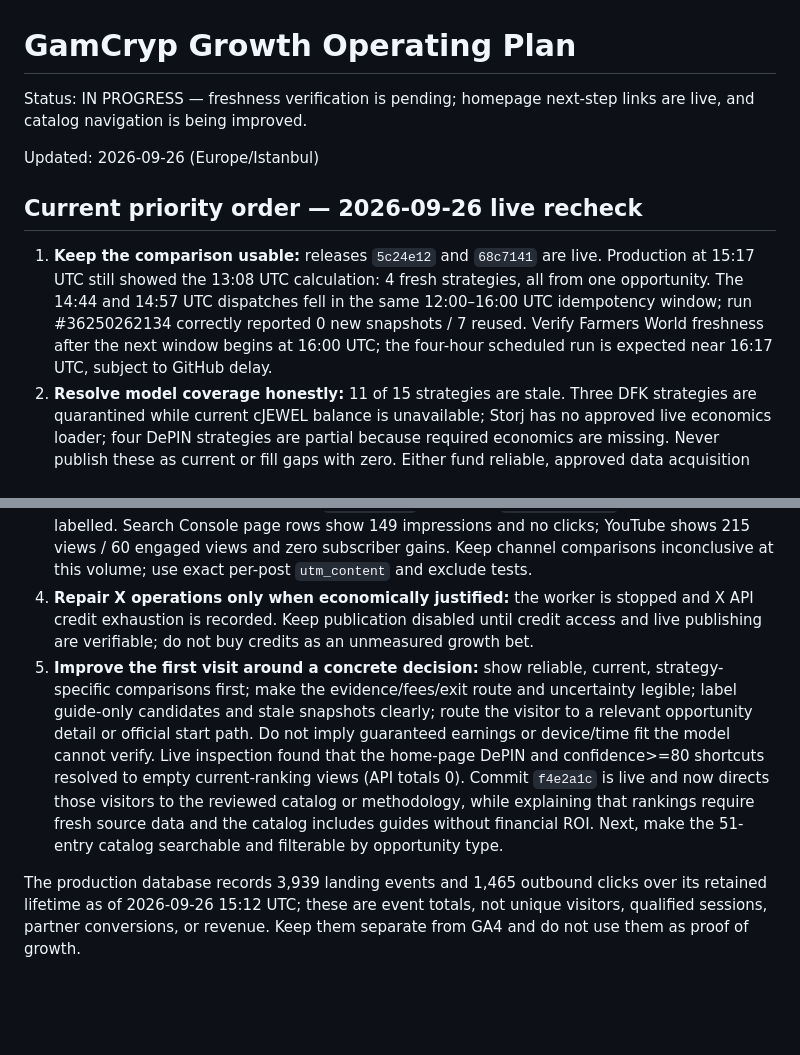
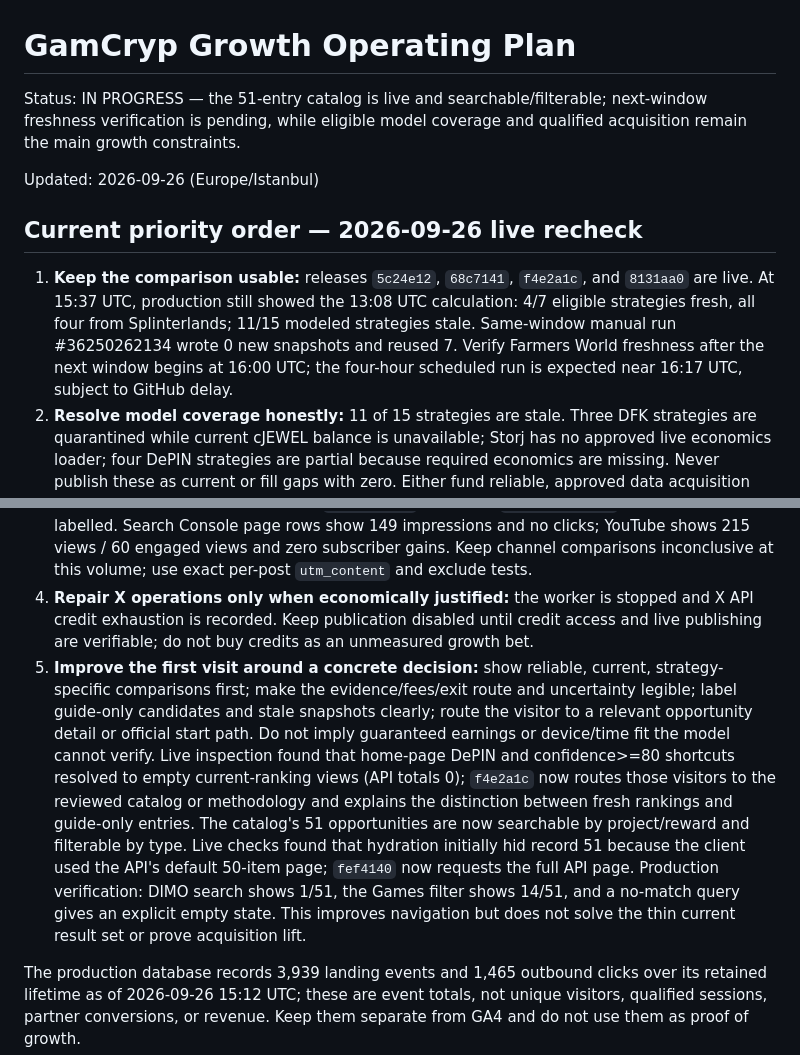
Before and after one commit to IRequelm/gamefi-roi, a Markdown page: docs/GROWTH_OPERATING_PLAN.md, 2 parts joined by grey strips. Drawn GitHub-style; blank space fills up the shorter version.

```diff
--- a/docs/GROWTH_OPERATING_PLAN.md
+++ b/docs/GROWTH_OPERATING_PLAN.md
@@ -1,16 +1,16 @@
 # GamCryp Growth Operating Plan
 
-Status: IN PROGRESS — freshness verification is pending; homepage next-step links are live, and catalog navigation is being improved.
+Status: IN PROGRESS — the 51-entry catalog is live and searchable/filterable; next-window freshness verification is pending, while eligible model coverage and qualified acquisition remain the main growth constraints.
 
 Updated: 2026-09-26 (Europe/Istanbul)
 
 ## Current priority order — 2026-09-26 live recheck
 
-1. **Keep the comparison usable:** releases `5c24e12` and `68c7141` are live. Production at 15:17 UTC still showed the 13:08 UTC calculation: 4 fresh strategies, all from one opportunity. The 14:44 and 14:57 UTC dispatches fell in the same 12:00–16:00 UTC idempotency window; run #36250262134 correctly reported 0 new snapshots / 7 reused. Verify Farmers World freshness after the next window begins at 16:00 UTC; the four-hour scheduled run is expected near 16:17 UTC, subject to GitHub delay.
+1. **Keep the comparison usable:** releases `5c24e12`, `68c7141`, `f4e2a1c`, and `8131aa0` are live. At 15:37 UTC, production still showed the 13:08 UTC calculation: 4/7 eligible strategies fresh, all four from Splinterlands; 11/15 modeled strategies stale. Same-window manual run #36250262134 wrote 0 new snapshots and reused 7. Verify Farmers World freshness after the next window begins at 16:00 UTC; the four-hour scheduled run is expected near 16:17 UTC, subject to GitHub delay.
 2. **Resolve model coverage honestly:** 11 of 15 strategies are stale. Three DFK strategies are quarantined while current cJEWEL balance is unavailable; Storj has no approved live economics loader; four DePIN strategies are partial because required economics are missing. Never publish these as current or fill gaps with zero. Either fund reliable, approved data acquisition and complete the models, or explicitly park candidates that cannot pass feasibility.
 3. **Fix the acquisition funnel before adding volume:** the latest 28-day read shows 58 GA4 sessions / 4 active users, 25 explicitly tagged test/operator sessions, 29 sessions without manual source attribution, and four X/t.co-tagged sessions. Do not call unattributed visits Direct or organic. There were three `start_click` and three `outbound_click` events, mostly test-labelled. Search Console page rows show 149 impressions and no clicks; YouTube shows 215 views / 60 engaged views and zero subscriber gains. Keep channel comparisons inconclusive at this volume; use exact per-post `utm_content` and exclude tests.
 4. **Repair X operations only when economically justified:** the worker is stopped and X API credit exhaustion is recorded. Keep publication disabled until credit access and live publishing are verifiable; do not buy credits as an unmeasured growth bet.
-5. **Improve the first visit around a concrete decision:** show reliable, current, strategy-specific comparisons first; make the evidence/fees/exit route and uncertainty legible; label guide-only candidates and stale snapshots clearly; route the visitor to a relevant opportunity detail or official start path. Do not imply guaranteed earnings or device/time fit the model cannot verify. Live inspection found that the home-page DePIN and confidence>=80 shortcuts resolved to empty current-ranking views (API totals 0). Commit `f4e2a1c` is live and now directs those visitors to the reviewed catalog or methodology, while explaining that rankings require fresh source data and the catalog includes guides without financial ROI. Next, make the 51-entry catalog searchable and filterable by opportunity type.
+5. **Improve the first visit around a concrete decision:** show reliable, current, strategy-specific comparisons first; make the evidence/fees/exit route and uncertainty legible; label guide-only candidates and stale snapshots clearly; route the visitor to a relevant opportunity detail or official start path. Do not imply guaranteed earnings or device/time fit the model cannot verify. Live inspection found that home-page DePIN and confidence>=80 shortcuts resolved to empty current-ranking views (API totals 0); `f4e2a1c` now routes those visitors to the reviewed catalog or methodology and explains the distinction between fresh rankings and guide-only entries. The catalog's 51 opportunities are now searchable by project/reward and filterable by type. Live checks found that hydration initially hid record 51 because the client used the API's default 50-item page; `fef4140` now requests the full API page. Production verification: DIMO search shows 1/51, the Games filter shows 14/51, and a no-match query gives an explicit empty state. This improves navigation but does not solve the thin current result set or prove acquisition lift.
 
 The production database records 3,939 landing events and 1,465 outbound clicks over its retained lifetime as of 2026-09-26 15:12 UTC; these are event totals, not unique visitors, qualified sessions, partner conversions, or revenue. Keep them separate from GA4 and do not use them as proof of growth.
 
```
Also changed, not shown: docs/MASTER_CONTROL.md (+5 -1 lines), docs/STATUS.md (+1 -1 lines).
